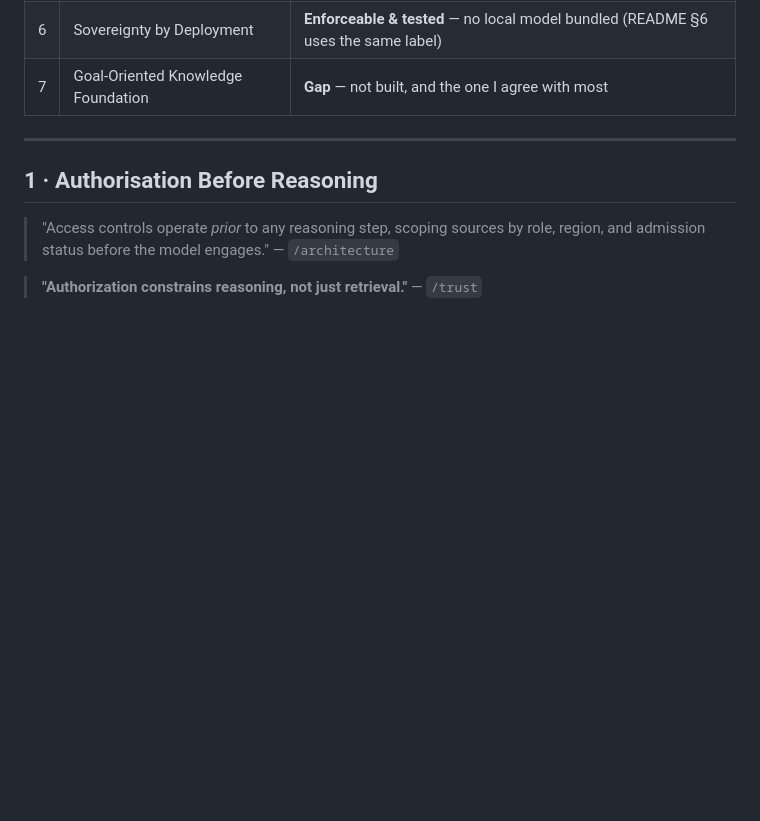
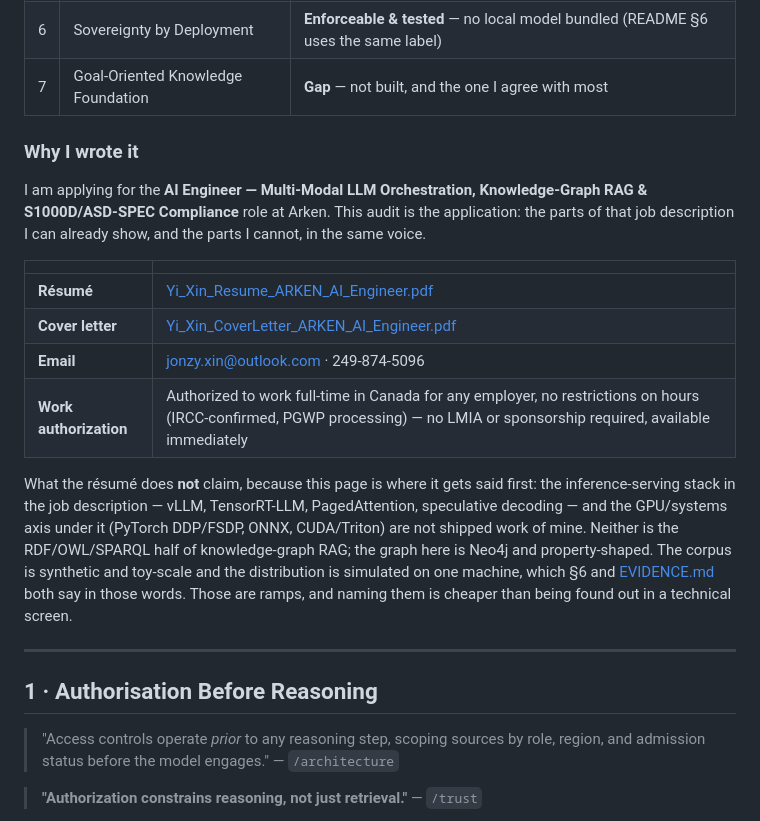
Before and after one commit to Osmond-Xin/LearnArken, a Markdown page: docs/arken-alignment.md, the part around the change. GitHub-like rendering; blank space fills up the shorter version.

Commit message:
docs(arken): the application itself — what it claims, what it does not, where to get it
Phase 4's résumé-CTA item. The alignment audit was always the application
document; this makes that explicit.

The CTA block states the gaps before the résumé is opened: the inference-serving
stack (vLLM/TensorRT-LLM/PagedAttention/speculative decoding), the GPU systems
axis (PyTorch DDP/FSDP, ONNX, CUDA/Triton), and the RDF/OWL/SPARQL half of
KG-RAG are not shipped work. Same rule as INV-7 — the boundary is stated where
a reader hits it first, not buried under the claim it qualifies.

The PDFs are served from niagaradataanalyst.com rather than committed here. A
résumé is a dated, per-application artifact; this repository's history is not
the right place to carry one permanently, and a link can be revised after the
fact where a blob in the history cannot.

Co-Authored-By: Claude Opus 5 <noreply@anthropic.com>

```diff
--- a/docs/arken-alignment.md
+++ b/docs/arken-alignment.md
@@ -42,6 +42,30 @@ it and have it check these claims against the code rather than take them from me
 | 5 | Audit by Design | **Implemented** — with a named residual gap |
 | 6 | Sovereignty by Deployment | **Enforceable & tested** — no local model bundled (README §6 uses the same label) |
 | 7 | Goal-Oriented Knowledge Foundation | **Gap** — not built, and the one I agree with most |
+
+### Why I wrote it
+
+I am applying for the **AI Engineer — Multi-Modal LLM Orchestration,
+Knowledge-Graph RAG & S1000D/ASD-SPEC Compliance** role at Arken. This audit is
+the application: the parts of that job description I can already show, and the
+parts I cannot, in the same voice.
+
+| | |
+| --- | --- |
+| **Résumé** | [Yi_Xin_Resume_ARKEN_AI_Engineer.pdf](https://www.niagaradataanalyst.com/resume/arken/Yi_Xin_Resume_ARKEN_AI_Engineer.pdf) |
+| **Cover letter** | [Yi_Xin_CoverLetter_ARKEN_AI_Engineer.pdf](https://www.niagaradataanalyst.com/resume/arken/Yi_Xin_CoverLetter_ARKEN_AI_Engineer.pdf) |
+| **Email** | [jonzy.xin@outlook.com](mailto:jonzy.xin@outlook.com) · 249-874-5096 |
+| **Work authorization** | Authorized to work full-time in Canada for any employer, no restrictions on hours (IRCC-confirmed, PGWP processing) — no LMIA or sponsorship required, available immediately |
+
+What the résumé does **not** claim, because this page is where it gets said
+first: the inference-serving stack in the job description — vLLM, TensorRT-LLM,
+PagedAttention, speculative decoding — and the GPU/systems axis under it
+(PyTorch DDP/FSDP, ONNX, CUDA/Triton) are not shipped work of mine. Neither is
+the RDF/OWL/SPARQL half of knowledge-graph RAG; the graph here is Neo4j and
+property-shaped. The corpus is synthetic and toy-scale and the distribution is
+simulated on one machine, which §6 and [EVIDENCE.md](EVIDENCE.md) both say in
+those words. Those are ramps, and naming them is cheaper than being found out
+in a technical screen.
 
 ---
 
```
